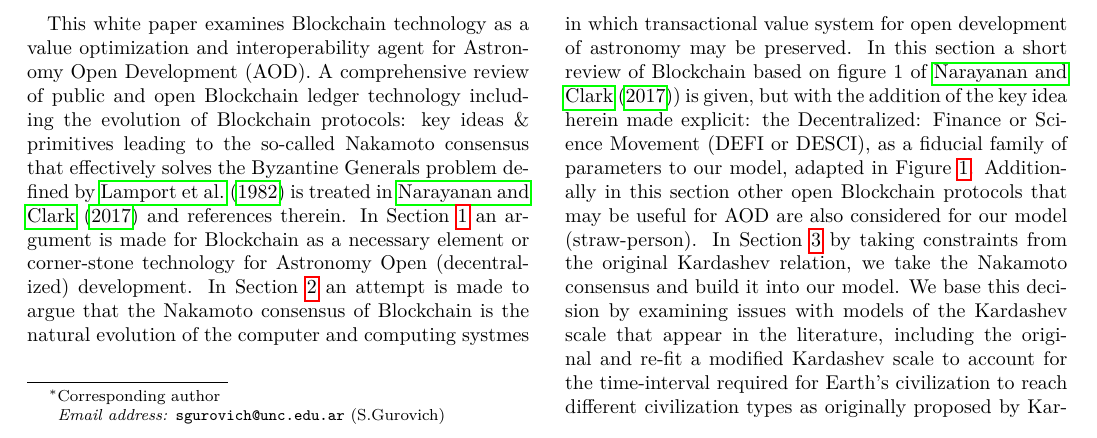
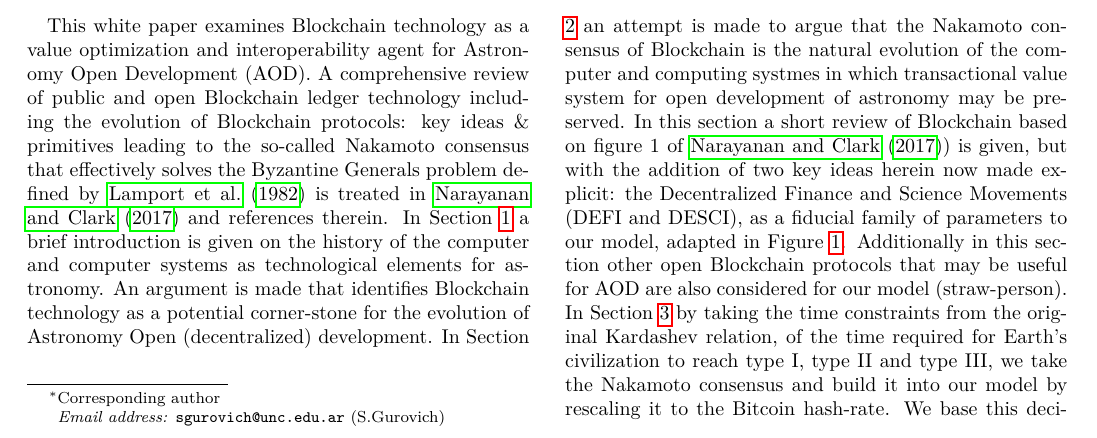
Before and after one commit to sebaguro/AstroOD, a LaTeX paper (astroblock.tex): part of page 1 of 16, cut so that both start at the same text. Compiled offline with pdfLaTeX.

Commit message:
Updates from Overleaf

```diff
--- a/astroblock.tex
+++ b/astroblock.tex
@@ -95,7 +95,7 @@ Blockchain \sep Open Development
 \end{keyword}
 \end{frontmatter}
 
-This white paper examines Blockchain technology as a value optimization and interoperability agent for Astronomy Open Development (AOD). A comprehensive review of public and open Blockchain ledger technology including the evolution of Blockchain protocols: key ideas \& primitives leading to the  so-called Nakamoto consensus that effectively solves the Byzantine Generals problem defined by \cite{Lamport1982TheBG} is treated in  \cite{arvindandclark2017} and references therein. In Section \ref{sec:intro} an argument is made for Blockchain as a necessary element or corner-stone technology for Astronomy Open (decentralized) development. In Section \ref{sec:bc_review} an attempt is made to argue that the Nakamoto consensus of Blockchain is the natural evolution of the computer and computing systmes in which transactional value system for open development of astronomy may be preserved. In this section a short review of Blockchain  based on figure 1 of \cite{arvindandclark2017}) is given, but with the addition of the key idea herein made explicit: the Decentralized: Finance or Science Movement (DEFI or DESCI), as a fiducial family of parameters to our model, adapted in Figure \ref{fig:narayanan}. Additionally in this section other open Blockchain protocols that may be useful for AOD are also considered for our model (straw-person).  In Section \ref{sec:energy} by taking constraints from the original Kardashev relation, we take the Nakamoto consensus and build it into our model. We base this decision by examining issues with models of the Kardashev scale that appear in the literature, including the original and re-fit a modified Kardashev scale to account for the time-interval required for Earth's civilization to reach different civilization types as originally proposed by Kardashev. Our  modified Kardashev scale is normalized by the Bitcoin hash-rate with the assumption that the Bitcoin (Captial `B') as a network and bitcoin (Lower-case `b') the commodity, combined represent a sound store-of-vale transaction base-layer protocol for AOD, one that preserves information-richness as necessarily identified by Kardeshev in his original 64' paper and subsequent works. In Section 4 specific use-cases of Blockchain AOD are identified and treated and finally future prospects and discussion are addressed in Section 5 and Section 6, respectively.
+This white paper examines Blockchain technology as a value optimization and interoperability agent for Astronomy Open Development (AOD). A comprehensive review of public and open Blockchain ledger technology including the evolution of Blockchain protocols: key ideas \& primitives leading to the  so-called Nakamoto consensus that effectively solves the Byzantine Generals problem defined by \cite{Lamport1982TheBG} is treated in  \cite{arvindandclark2017} and references therein. In Section \ref{sec:intro} a brief introduction is given on the history of the computer and computer systems as technological elements for astronomy. An argument is made that identifies Blockchain technology as a potential corner-stone for the evolution of Astronomy Open (decentralized) development. In Section \ref{sec:bc_review} an attempt is made to argue that the Nakamoto consensus of Blockchain is the natural evolution of the computer and computing systmes in which transactional value system for open development of astronomy may be preserved. In this section a short review of Blockchain  based on figure 1 of \cite{arvindandclark2017}) is given, but with the addition of two key ideas herein now made explicit: the Decentralized Finance and Science Movements (DEFI and DESCI), as a fiducial family of parameters to our model, adapted in Figure \ref{fig:narayanan}. Additionally in this section other open Blockchain protocols that may be useful for AOD are also considered for our model (straw-person).  In Section \ref{sec:energy} by taking the time constraints from the original Kardashev relation, of the time required for Earth's civilization to reach type I, type II and type III,  we take the Nakamoto consensus and build it into our model by rescaling it to the Bitcoin hash-rate. We base this decision by examining issues with models of the Kardashev scale in the literature, including the original and re-fitted Kardashev scales. Our modified Kardashev scale is normalized by the Bitcoin hash-rate with the assumption that the Bitcoin (Captial `B') as a network and bitcoin (Lower-case `b') the commodity combined represent a sound store-of-vale transaction base-layer protocol for AOD, one that preserves information-richness as necessarily identified by Kardeshev in his original 64' paper and subsequent works. In Section 4 specific use-cases of Blockchain AOD are identified and examined and finally future prospects and discussion are addressed in Section 5 and Section 6, respectively.
 
 %This WP starts out discussing the half-life career function \cite{milo_2018} of US PhD Astronomy majors as a broad proxy metric of value for the global market, chosen because of the sheer size of the US research astronomy labour market. This function trends towards historical lows and given the resources it costs to produce a PhD astronomy major, must be analyzed in some context. Perhaps this could be sufficient motivation for the consideration of a complimentary development Blockchain based system for astronomy OD, itself. However, other issues that have lead to artificial barriers in Astronomy \& astrophysics development are also explored in other sections of this paper. Finally, other STEM communities may also find use in this white-paper since Open Source and Open Development standard protocols appear to experience common data-science constraints and a unifying and converging of methods across different scientific disciplines manifest, so sufficient motivation of Blockchain Open Development for other STEM fields may be warranted. %\cite{GITTER2008529} to prevent closed patent licensing] or Pandemic COVID 'data-science'.
 
```
Also changed, not shown: astroblock.tex (2 more changed lines).
